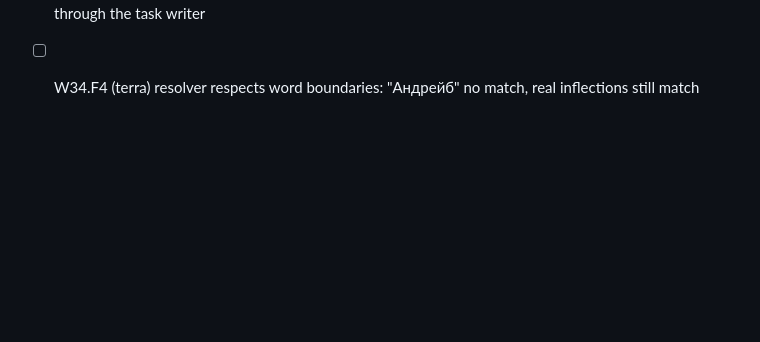
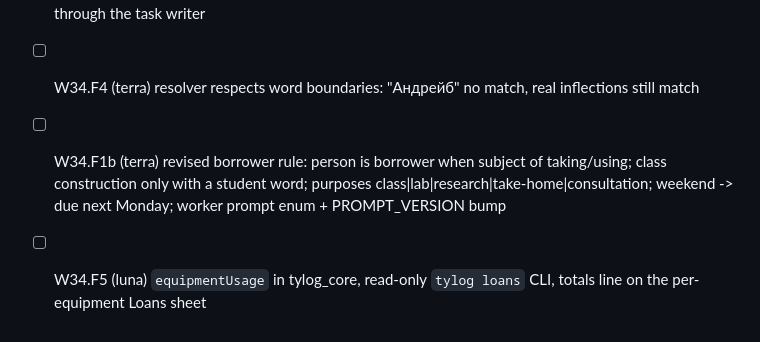
Before and after one commit to berlogabob/TypstSeq, a Markdown page: docs/plans/activity-plan.md, the part around the change. Rendered like a GitHub page; blank space fills up the shorter version.

Commit message:
W34.F0b plan steps F1b, F5 (Sonnet)
Co-Authored-By: Claude Fable 5.2 <noreply@anthropic.com>
Claude-Session: https://claude.ai/code/session_01JmCxresFS7w3eUy22iG4es

```diff
--- a/docs/plans/activity-plan.md
+++ b/docs/plans/activity-plan.md
@@ -959,3 +959,5 @@ Plan: `~/.claude/plans/perform-app-audit-create-reactive-lerdorf.md`. The techni
 - [x] W34.F2 (terra) card row target never truncated: narrow rows wrap, only surface ellipsizes; short target + colour - rows wrap target to an indented second line, 360 px at text scale 1.0/1.3 tested
 - [ ] W34.F3 (terra) task source lines in cards show clean task text with a "task" label; accept adds assignee through the task writer
 - [ ] W34.F4 (terra) resolver respects word boundaries: "Андрейб" no match, real inflections still match
+- [ ] W34.F1b (terra) revised borrower rule: person is borrower when subject of taking/using; class construction only with a student word; purposes class|lab|research|take-home|consultation; weekend -> due next Monday; worker prompt enum + PROMPT_VERSION bump
+- [ ] W34.F5 (luna) `equipmentUsage` in tylog_core, read-only `tylog loans` CLI, totals line on the per-equipment Loans sheet
```
